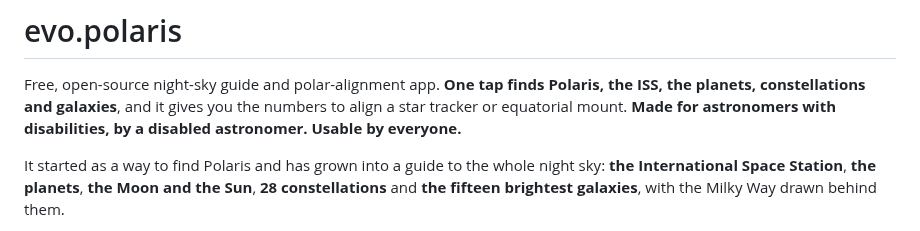
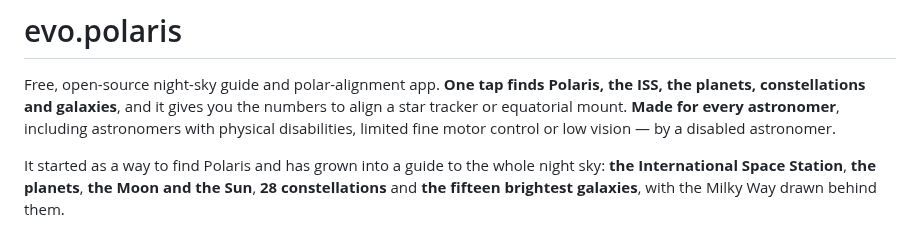
Before and after one commit to evomedia-net/evo.polaris, a Markdown page: README.md, the part around the change. GitHub-like rendering.

```diff
--- a/README.md
+++ b/README.md
@@ -3,8 +3,9 @@
 Free, open-source night-sky guide and polar-alignment app.
 **One tap finds Polaris, the ISS, the planets, constellations and galaxies**,
 and it gives you the numbers to align a star tracker or equatorial mount.
-**Made for astronomers with disabilities, by a disabled astronomer.**
-**Usable by everyone.**
+**Made for every astronomer**, including astronomers with physical
+disabilities, limited fine motor control or low vision — by a disabled
+astronomer.
 
 It started as a way to find Polaris and has grown into a guide to the whole
 night sky: **the International Space Station**, **the planets**,
```
Also changed, not shown: site/og-card.png, 7 other files.
